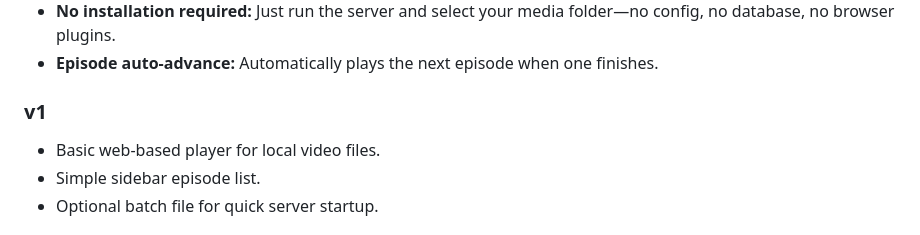
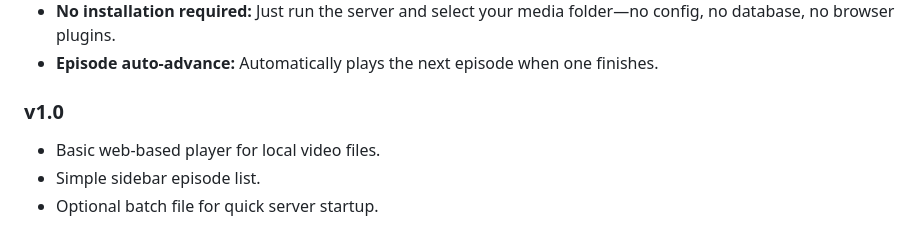
Before and after one commit to 22194764/MinimalWebPlayer, a Markdown page: Readme.md, the part around the change. Rendered like a GitHub page.

Commit message:
Update versioning in Readme.md to v1.0 and clarify installation requirements

```diff
--- a/Readme.md
+++ b/Readme.md
@@ -94,7 +94,7 @@ python process_mkv.py
 - **No installation required:** Just run the server and select your media folder—no config, no database, no browser plugins.
 - **Episode auto-advance:** Automatically plays the next episode when one finishes.
 
-### v1
+### v1.0
 - Basic web-based player for local video files.
 - Simple sidebar episode list.
 - Optional batch file for quick server startup.
```
